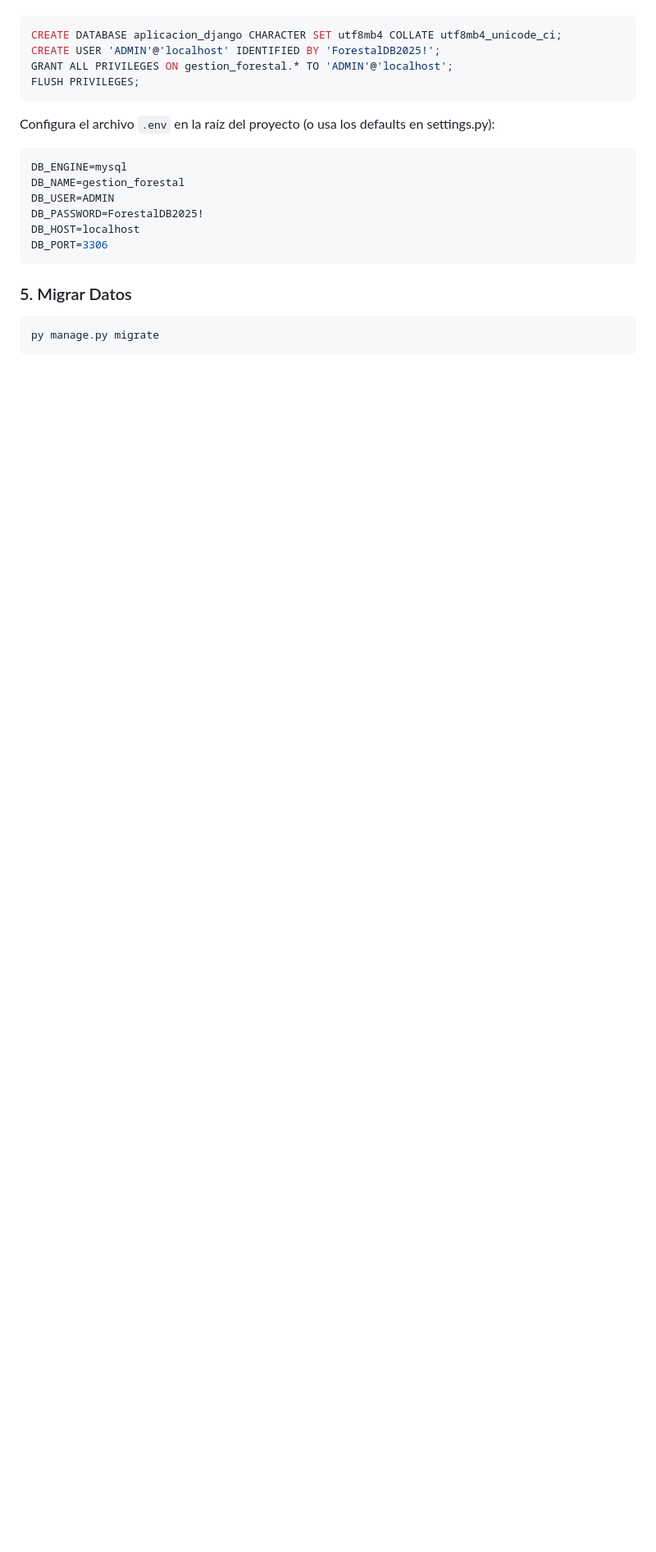
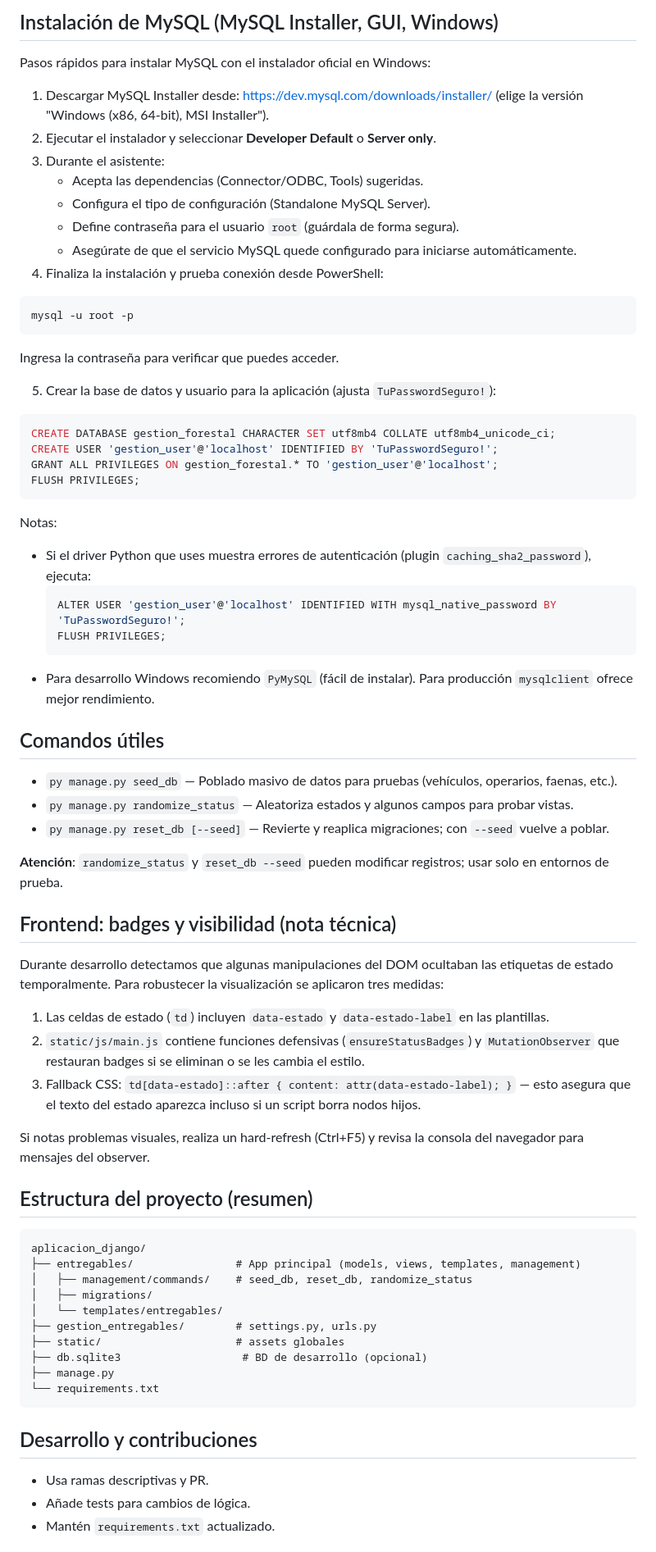
Before and after one commit to k4inos1/aplicacion_django, a Markdown page: README.md, the part around one of its changes. Shown at 82% size. Rendered like a GitHub page; blank space fills up the shorter version.

````diff
--- a/README.md
+++ b/README.md
@@ -64,22 +73,68 @@ Asegúrate de tener MySQL corriendo y crea la base de datos:
+## Instalación de MySQL (MySQL Installer, GUI, Windows)
+Pasos rápidos para instalar MySQL con el instalador oficial en Windows:
+
+1. Descargar MySQL Installer desde: https://dev.mysql.com/downloads/installer/ (elige la versión "Windows (x86, 64-bit), MSI Installer").
+2. Ejecutar el instalador y seleccionar **Developer Default** o **Server only**.
+3. Durante el asistente:
+	 - Acepta las dependencias (Connector/ODBC, Tools) sugeridas.
+	 - Configura el tipo de configuración (Standalone MySQL Server).
+	 - Define contraseña para el usuario `root` (guárdala de forma segura).
+	 - Asegúrate de que el servicio MySQL quede configurado para iniciarse automáticamente.
+4. Finaliza la instalación y prueba conexión desde PowerShell:
+```pwsh
+mysql -u root -p
+```
+Ingresa la contraseña para verificar que puedes acceder.
+
+5. Crear la base de datos y usuario para la aplicación (ajusta `TuPasswordSeguro!`):
 ```sql
-CREATE DATABASE aplicacion_django CHARACTER SET utf8mb4 COLLATE utf8mb4_unicode_ci;
-CREATE USER 'ADMIN'@'localhost' IDENTIFIED BY 'ForestalDB2025!';
-GRANT ALL PRIVILEGES ON gestion_forestal.* TO 'ADMIN'@'localhost';
+CREATE DATABASE gestion_forestal CHARACTER SET utf8mb4 COLLATE utf8mb4_unicode_ci;
+CREATE USER 'gestion_user'@'localhost' IDENTIFIED BY 'TuPasswordSeguro!';
+GRANT ALL PRIVILEGES ON gestion_forestal.* TO 'gestion_user'@'localhost';
 FLUSH PRIVILEGES;
 ```
 
-Configura el archivo `.env` en la raíz del proyecto (o usa los defaults en settings.py):
-```env
-DB_ENGINE=mysql
-DB_NAME=gestion_forestal
-DB_USER=ADMIN
-DB_PASSWORD=ForestalDB2025!
-DB_HOST=localhost
-DB_PORT=3306
+Notas:
+- Si el driver Python que uses muestra errores de autenticación (plugin `caching_sha2_password`), ejecuta:
+	```sql
+	ALTER USER 'gestion_user'@'localhost' IDENTIFIED WITH mysql_native_password BY 'TuPasswordSeguro!';
+	FLUSH PRIVILEGES;
+	```
+- Para desarrollo Windows recomiendo `PyMySQL` (fácil de instalar). Para producción `mysqlclient` ofrece mejor rendimiento.
+
+
+## Comandos útiles
+- `py manage.py seed_db` — Poblado masivo de datos para pruebas (vehículos, operarios, faenas, etc.).
+- `py manage.py randomize_status` — Aleatoriza estados y algunos campos para probar vistas.
+- `py manage.py reset_db [--seed]` — Revierte y reaplica migraciones; con `--seed` vuelve a poblar.
+
+**Atención**: `randomize_status` y `reset_db --seed` pueden modificar registros; usar solo en entornos de prueba.
+
+## Frontend: badges y visibilidad (nota técnica)
+Durante desarrollo detectamos que algunas manipulaciones del DOM ocultaban las etiquetas de estado temporalmente. Para robustecer la visualización se aplicaron tres medidas:
+
+1. Las celdas de estado (`td`) incluyen `data-estado` y `data-estado-label` en las plantillas.
+2. `static/js/main.js` contiene funciones defensivas (`ensureStatusBadges`) y `MutationObserver` que restauran badges si se eliminan o se les cambia el estilo.
+3. Fallback CSS: `td[data-estado]::after { content: attr(data-estado-label); }` — esto asegura que el texto del estado aparezca incluso si un script borra nodos hijos.
+
+Si notas problemas visuales, realiza un hard-refresh (Ctrl+F5) y revisa la consola del navegador para mensajes del observer.
+
+## Estructura del proyecto (resumen)
+```
+aplicacion_django/
+├── entregables/                # App principal (models, views, templates, management)
+│   ├── management/commands/    # seed_db, reset_db, randomize_status
+│   ├── migrations/
+│   └── templates/entregables/
+├── gestion_entregables/        # settings.py, urls.py
+├── static/                     # assets globales
+├── db.sqlite3                   # BD de desarrollo (opcional)
+├── manage.py
+└── requirements.txt
 ```
 
-### 5. Migrar Datos
-```bash
-py manage.py migrate
-```
+## Desarrollo y contribuciones
+- Usa ramas descriptivas y PR.
+- Añade tests para cambios de lógica.
+- Mantén `requirements.txt` actualizado.
 
````
Also changed, not shown: other parts of README.md (+56 -114 lines).
